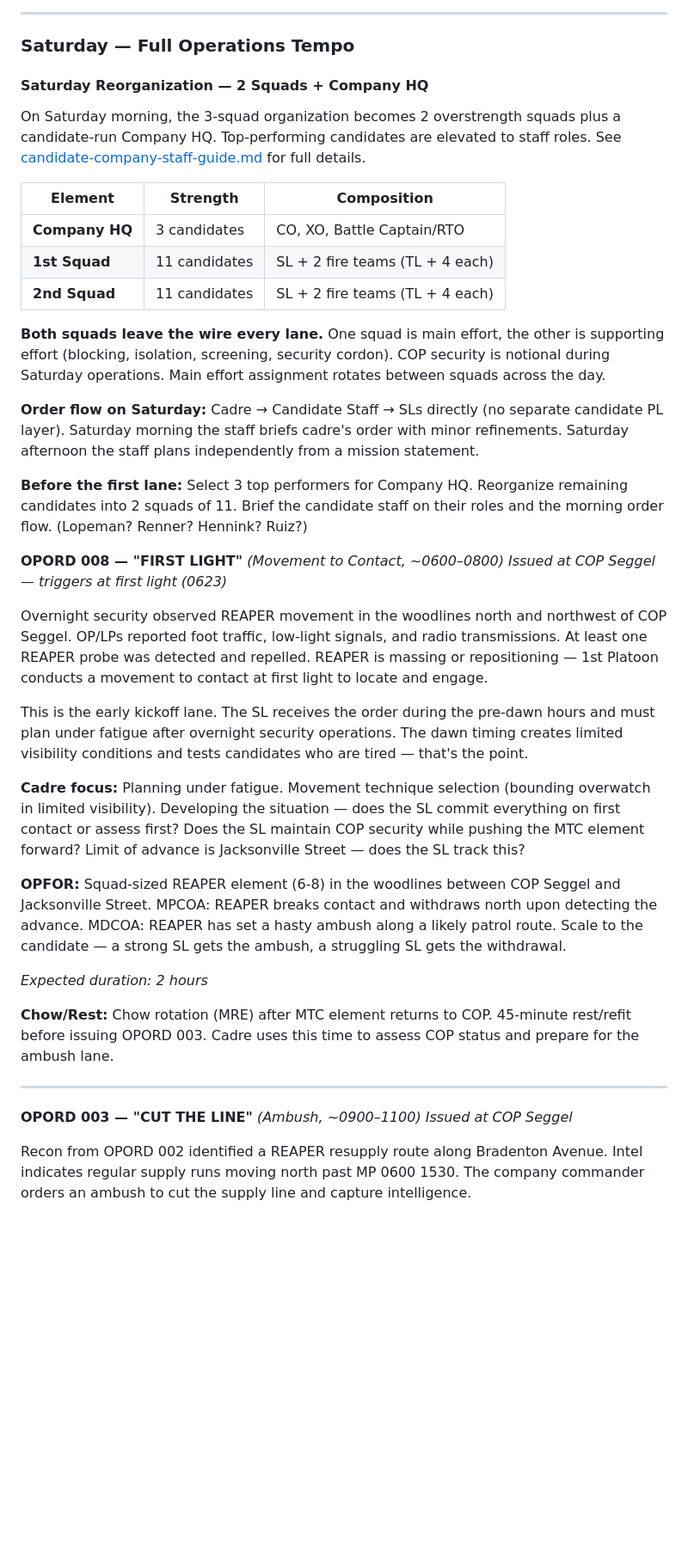
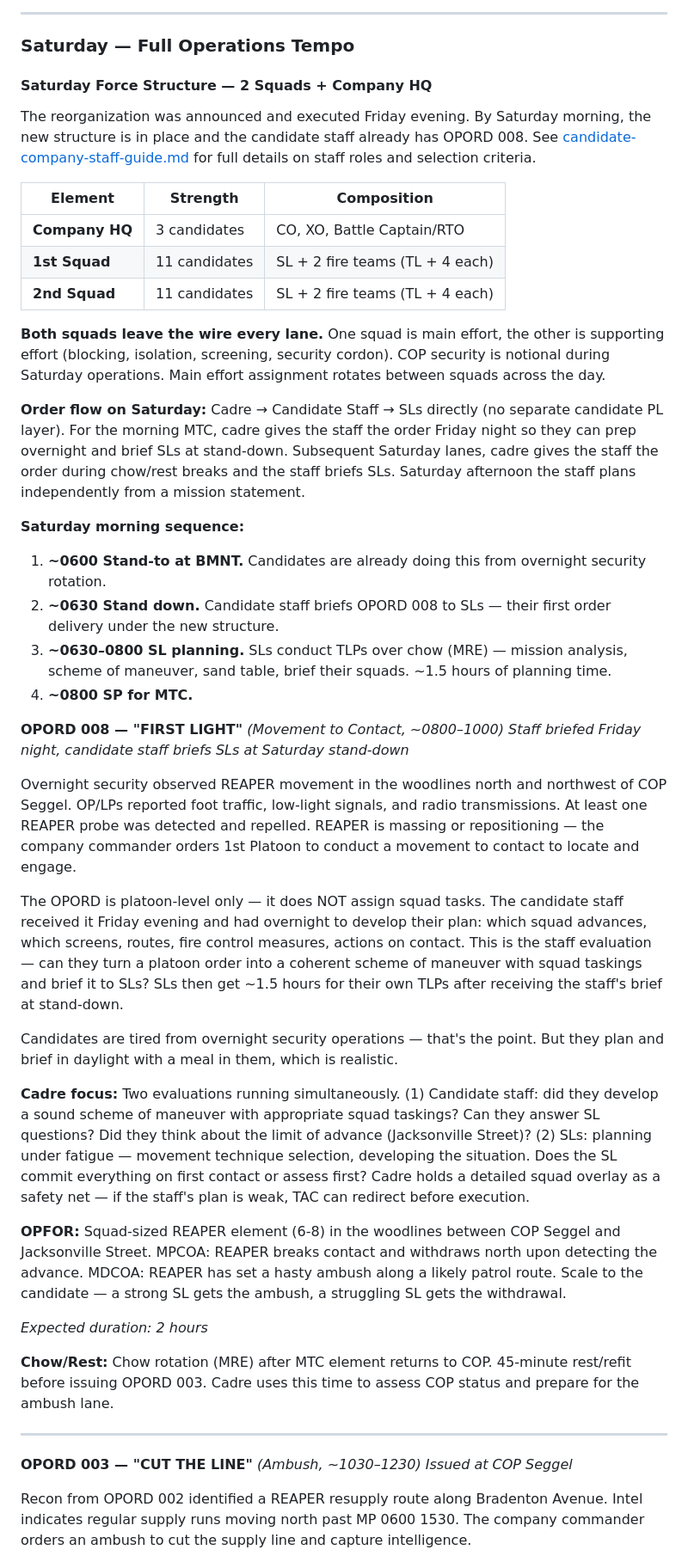
Before and after one commit to mattgwagner/tlp-opords, a Markdown page: FLX/cadre-brief.md, the part around one of its changes. Shown at 86% size. Rendered like a GitHub page; blank space fills up the shorter version.

Commit message:
Update movement to contact and cadre brief: Clarify task orders and reorganization details for Saturday operations

```diff
--- a/FLX/cadre-brief.md
+++ b/FLX/cadre-brief.md
@@ -238,9 +251,9 @@ None of these need to be full lanes. They're short-duration events that keep can
 
 ### Saturday — Full Operations Tempo
 
-#### Saturday Reorganization — 2 Squads + Company HQ
+#### Saturday Force Structure — 2 Squads + Company HQ
 
-On Saturday morning, the 3-squad organization becomes 2 overstrength squads plus a candidate-run Company HQ. Top-performing candidates are elevated to staff roles. See [candidate-company-staff-guide.md](candidate-company-staff-guide.md) for full details.
+The reorganization was announced and executed Friday evening. By Saturday morning, the new structure is in place and the candidate staff already has OPORD 008. See [candidate-company-staff-guide.md](candidate-company-staff-guide.md) for full details on staff roles and selection criteria.
 
 | Element | Strength | Composition |
 |---------|----------|-------------|
@@ -250,18 +263,25 @@ On Saturday morning, the 3-squad organization becomes 2 overstrength squads plus
 
 **Both squads leave the wire every lane.** One squad is main effort, the other is supporting effort (blocking, isolation, screening, security cordon). COP security is notional during Saturday operations. Main effort assignment rotates between squads across the day.
 
-**Order flow on Saturday:** Cadre → Candidate Staff → SLs directly (no separate candidate PL layer). Saturday morning the staff briefs cadre's order with minor refinements. Saturday afternoon the staff plans independently from a mission statement.
+**Order flow on Saturday:** Cadre → Candidate Staff → SLs directly (no separate candidate PL layer). For the morning MTC, cadre gives the staff the order Friday night so they can prep overnight and brief SLs at stand-down. Subsequent Saturday lanes, cadre gives the staff the order during chow/rest breaks and the staff briefs SLs. Saturday afternoon the staff plans independently from a mission statement.
 
-**Before the first lane:** Select 3 top performers for Company HQ. Reorganize remaining candidates into 2 squads of 11. Brief the candidate staff on their roles and the morning order flow. (Lopeman? Renner? Hennink? Ruiz?)
+**Saturday morning sequence:**
 
-**OPORD 008 — "FIRST LIGHT"** *(Movement to Contact, ~0600–0800)*
-*Issued at COP Seggel — triggers at first light (0623)*
+1. **~0600 Stand-to at BMNT.** Candidates are already doing this from overnight security rotation.
+2. **~0630 Stand down.** Candidate staff briefs OPORD 008 to SLs — their first order delivery under the new structure.
+3. **~0630–0800 SL planning.** SLs conduct TLPs over chow (MRE) — mission analysis, scheme of maneuver, sand table, brief their squads. ~1.5 hours of planning time.
+4. **~0800 SP for MTC.**
 
-Overnight security observed REAPER movement in the woodlines north and northwest of COP Seggel. OP/LPs reported foot traffic, low-light signals, and radio transmissions. At least one REAPER probe was detected and repelled. REAPER is massing or repositioning — 1st Platoon conducts a movement to contact at first light to locate and engage.
+**OPORD 008 — "FIRST LIGHT"** *(Movement to Contact, ~0800–1000)*
+*Staff briefed Friday night, candidate staff briefs SLs at Saturday stand-down*
 
-This is the early kickoff lane. The SL receives the order during the pre-dawn hours and must plan under fatigue after overnight security operations. The dawn timing creates limited visibility conditions and tests candidates who are tired — that's the point.
+Overnight security observed REAPER movement in the woodlines north and northwest of COP Seggel. OP/LPs reported foot traffic, low-light signals, and radio transmissions. At least one REAPER probe was detected and repelled. REAPER is massing or repositioning — the company commander orders 1st Platoon to conduct a movement to contact to locate and engage.
 
-**Cadre focus:** Planning under fatigue. Movement technique selection (bounding overwatch in limited visibility). Developing the situation — does the SL commit everything on first contact or assess first? Does the SL maintain COP security while pushing the MTC element forward? Limit of advance is Jacksonville Street — does the SL track this?
+The OPORD is platoon-level only — it does NOT assign squad tasks. The candidate staff received it Friday evening and had overnight to develop their plan: which squad advances, which screens, routes, fire control measures, actions on contact. This is the staff evaluation — can they turn a platoon order into a coherent scheme of maneuver with squad taskings and brief it to SLs? SLs then get ~1.5 hours for their own TLPs after receiving the staff's brief at stand-down.
+
+Candidates are tired from overnight security operations — that's the point. But they plan and brief in daylight with a meal in them, which is realistic.
+
+**Cadre focus:** Two evaluations running simultaneously. (1) Candidate staff: did they develop a sound scheme of maneuver with appropriate squad taskings? Can they answer SL questions? Did they think about the limit of advance (Jacksonville Street)? (2) SLs: planning under fatigue — movement technique selection, developing the situation. Does the SL commit everything on first contact or assess first? Cadre holds a detailed squad overlay as a safety net — if the staff's plan is weak, TAC can redirect before execution.
 
 **OPFOR:** Squad-sized REAPER element (6-8) in the woodlines between COP Seggel and Jacksonville Street. MPCOA: REAPER breaks contact and withdraws north upon detecting the advance. MDCOA: REAPER has set a hasty ambush along a likely patrol route. Scale to the candidate — a strong SL gets the ambush, a struggling SL gets the withdrawal.
 
@@ -271,7 +291,7 @@ This is the early kickoff lane. The SL receives the order during the pre-dawn ho
 
 ---
 
-**OPORD 003 — "CUT THE LINE"** *(Ambush, ~0900–1100)*
+**OPORD 003 — "CUT THE LINE"** *(Ambush, ~1030–1230)*
 *Issued at COP Seggel*
 
 Recon from OPORD 002 identified a REAPER resupply route along Bradenton Avenue. Intel indicates regular supply runs moving north past MP 0600 1530. The company commander orders an ambush to cut the supply line and capture intelligence.
```
Also changed, not shown: other parts of FLX/cadre-brief.md (+33 -18 lines), FLX/008-movement-to-contact.md (+5 -20 lines).
